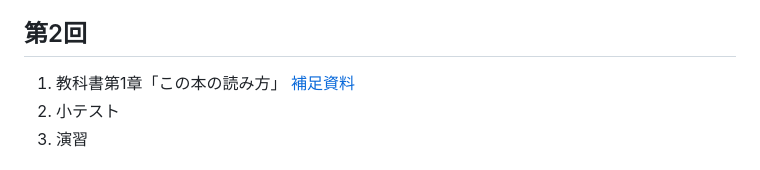
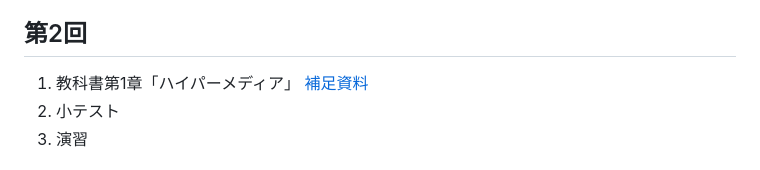
Before and after one commit to taroyabuki/LI, a Markdown page: README.md, the part around the change. Rendered like a GitHub page.

Commit message:
Update section title from 'この本の読み方' to 'ハイパーメディア'

```diff
--- a/README.md
+++ b/README.md
@@ -64,7 +64,7 @@
 
 ## 第2回
 
-1. 教科書第1章「この本の読み方」 [補足資料](https://github.com/taroyabuki/webbook/blob/master/chapters/01.md)
+1. 教科書第1章「ハイパーメディア」 [補足資料](https://github.com/taroyabuki/webbook/blob/master/chapters/01.md)
 1. 小テスト
 1. 演習
 
```
